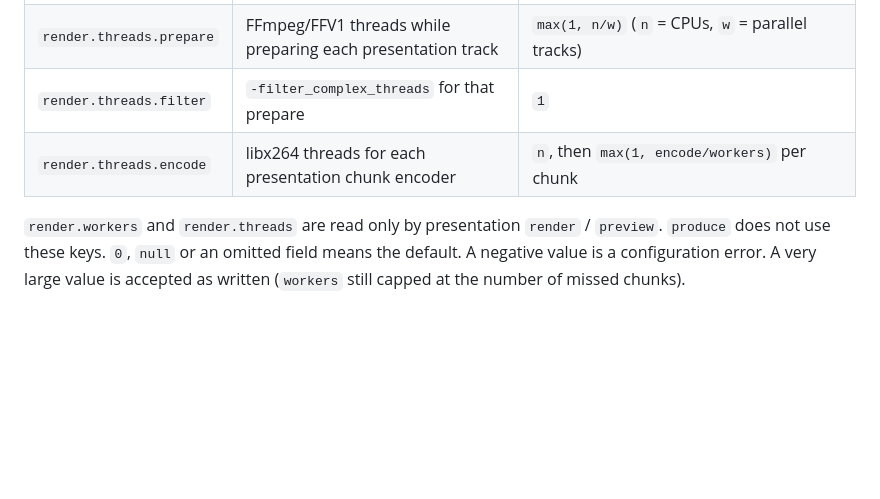
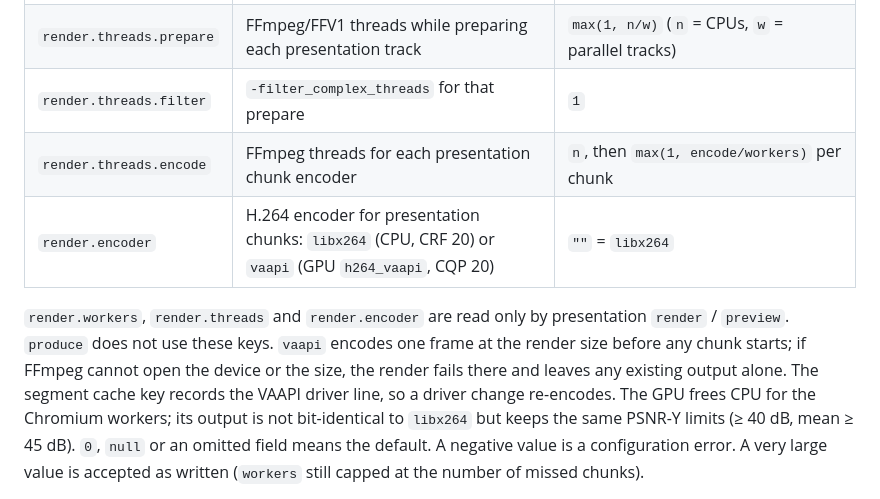
Before and after one commit to This-Is-NPC/backstage, a Markdown page: docs/configuration.md, the part around the change. Rendered like a GitHub page; blank space fills up the shorter version.

```diff
--- a/docs/configuration.md
+++ b/docs/configuration.md
@@ -249,10 +249,17 @@ The target geometry every clip is normalized to before concatenation.
 | `render.workers` | parallel presentation render workers (one Chromium each) | `0` = `max(1, min(NumCPU/2, memoryBudget/2GiB, ceil(missFrames/max(16, 2*fps))))` |
 | `render.threads.prepare` | FFmpeg/FFV1 threads while preparing each presentation track | `max(1, n/w)` (`n` = CPUs, `w` = parallel tracks) |
 | `render.threads.filter` | `-filter_complex_threads` for that prepare | `1` |
-| `render.threads.encode` | libx264 threads for each presentation chunk encoder | `n`, then `max(1, encode/workers)` per chunk |
+| `render.threads.encode` | FFmpeg threads for each presentation chunk encoder | `n`, then `max(1, encode/workers)` per chunk |
+| `render.encoder` | H.264 encoder for presentation chunks: `libx264` (CPU, CRF 20) or `vaapi` (GPU `h264_vaapi`, CQP 20) | `""` = `libx264` |
 
-`render.workers` and `render.threads` are read only by presentation `render` /
-`preview`. `produce` does not use these keys. `0`, `null` or an omitted field
+`render.workers`, `render.threads` and `render.encoder` are read only by
+presentation `render` / `preview`. `produce` does not use these keys.
+`vaapi` encodes one frame at the render size before any chunk starts; if
+FFmpeg cannot open the device or the size, the render fails there and leaves
+any existing output alone. The segment cache key records the VAAPI driver
+line, so a driver change re-encodes. The GPU frees CPU for the Chromium
+workers; its output is not bit-identical to `libx264` but keeps the same
+PSNR-Y limits (≥ 40 dB, mean ≥ 45 dB). `0`, `null` or an omitted field
 means the default. A negative value is a configuration error. A very large
 value is accepted as written (`workers` still capped at the number of missed chunks).
 
```
Also changed, not shown: docs/internal/presentations.md (+7 -4 lines), docs/presentations.md (+2 -1 lines).
